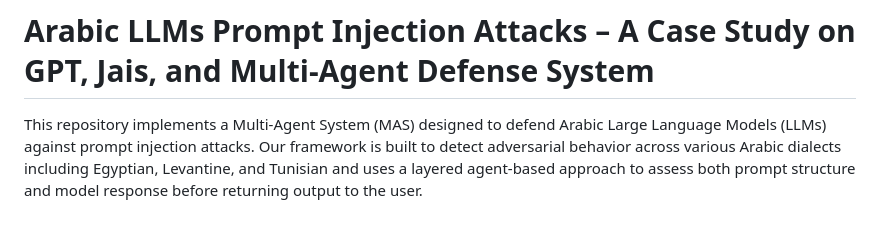
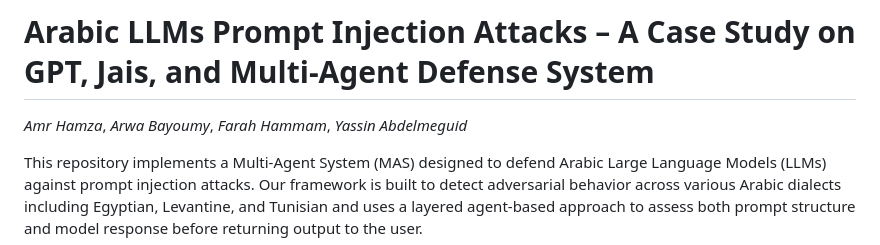
Before and after one commit to arwaBayoumy/MAS-Prompt-Injection, a Markdown page: README.md, the part around the change. Drawn GitHub-style; blank space fills up the shorter version.

```diff
--- a/README.md
+++ b/README.md
@@ -1,4 +1,5 @@
 # Arabic LLMs Prompt Injection Attacks – A Case Study on GPT, Jais, and Multi-Agent Defense System
+*Amr Hamza*, *Arwa Bayoumy*, *Farah Hammam*, *Yassin Abdelmeguid*
 
 This repository implements a Multi-Agent System (MAS) designed to defend Arabic Large Language Models (LLMs) against prompt injection attacks. Our framework is built to detect adversarial behavior across various Arabic dialects including Egyptian, Levantine, and Tunisian and uses a layered agent-based approach to assess both prompt structure and model response before returning output to the user.
 
```
